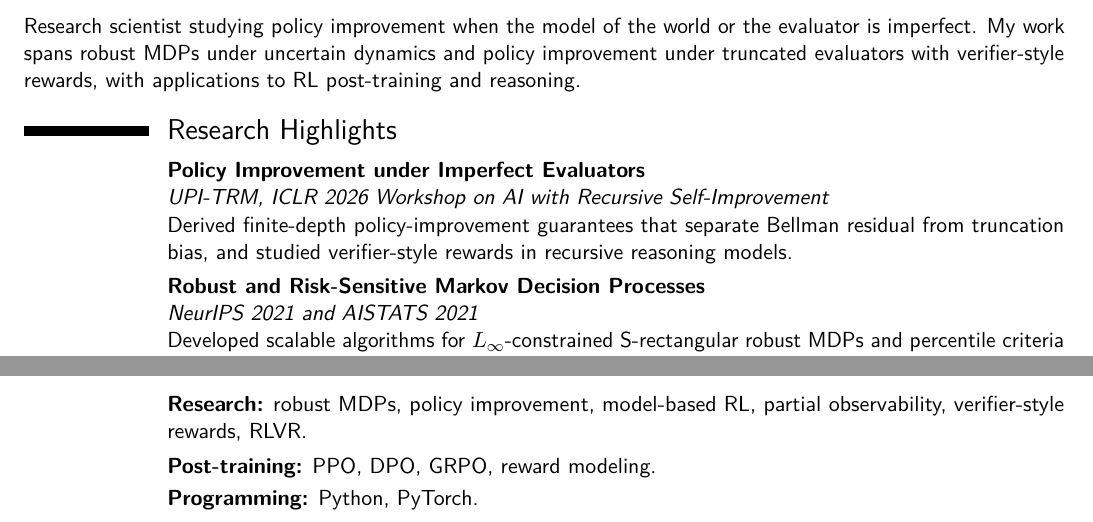
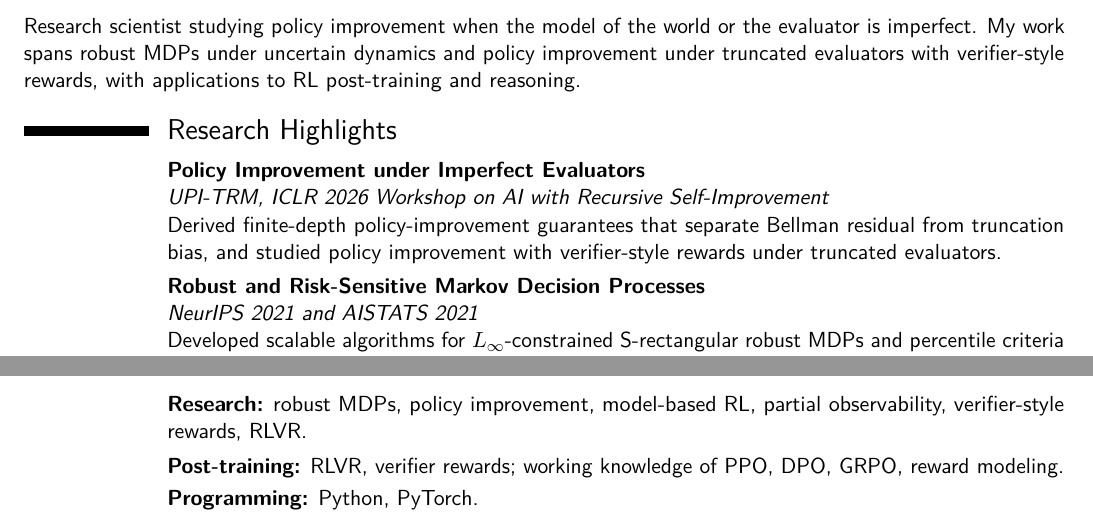
Before and after one commit to buiksat/ModernCV, a LaTeX CV (behzadian_cv.tex): two parts of pages 1 and 2 of 2, joined at a grey line, cut so that both start at the same text. Compiled offline with pdfLaTeX.

Commit message:
Tailor CV post-training language

```diff
--- a/behzadian_cv.tex
+++ b/behzadian_cv.tex
@@ -46,7 +46,7 @@ Research scientist studying policy improvement when the model of the world or th
 \cvitem{}{%
 \textbf{Policy Improvement under Imperfect Evaluators}\newline
 \emph{\href{https://openreview.net/pdf?id=rIzREKws05}{UPI-TRM}, ICLR 2026 Workshop on AI with Recursive Self-Improvement}\newline
-Derived finite-depth policy-improvement guarantees that separate Bellman residual from truncation bias, and studied verifier-style rewards in recursive reasoning models.
+Derived finite-depth policy-improvement guarantees that separate Bellman residual from truncation bias, and studied policy improvement with verifier-style rewards under truncated evaluators.
 }
 
 \cvitem{}{%
@@ -135,6 +135,6 @@ Thesis and Dissertation Fellowship, Tampere University of Technology}
 \section{Technical Skills}
 
 \cvitem{}{\textbf{Research:} robust MDPs, policy improvement, model-based RL, partial observability, verifier-style rewards, RLVR.}
-\cvitem{}{\textbf{Post-training:} PPO, DPO, GRPO, reward modeling.}
+\cvitem{}{\textbf{Post-training:} RLVR, verifier rewards; working knowledge of PPO, DPO, GRPO, reward modeling.}
 \cvitem{}{\textbf{Programming:} Python, PyTorch.}
 \end{document}
```
Also changed, not shown: behzadian_cv.pdf.
